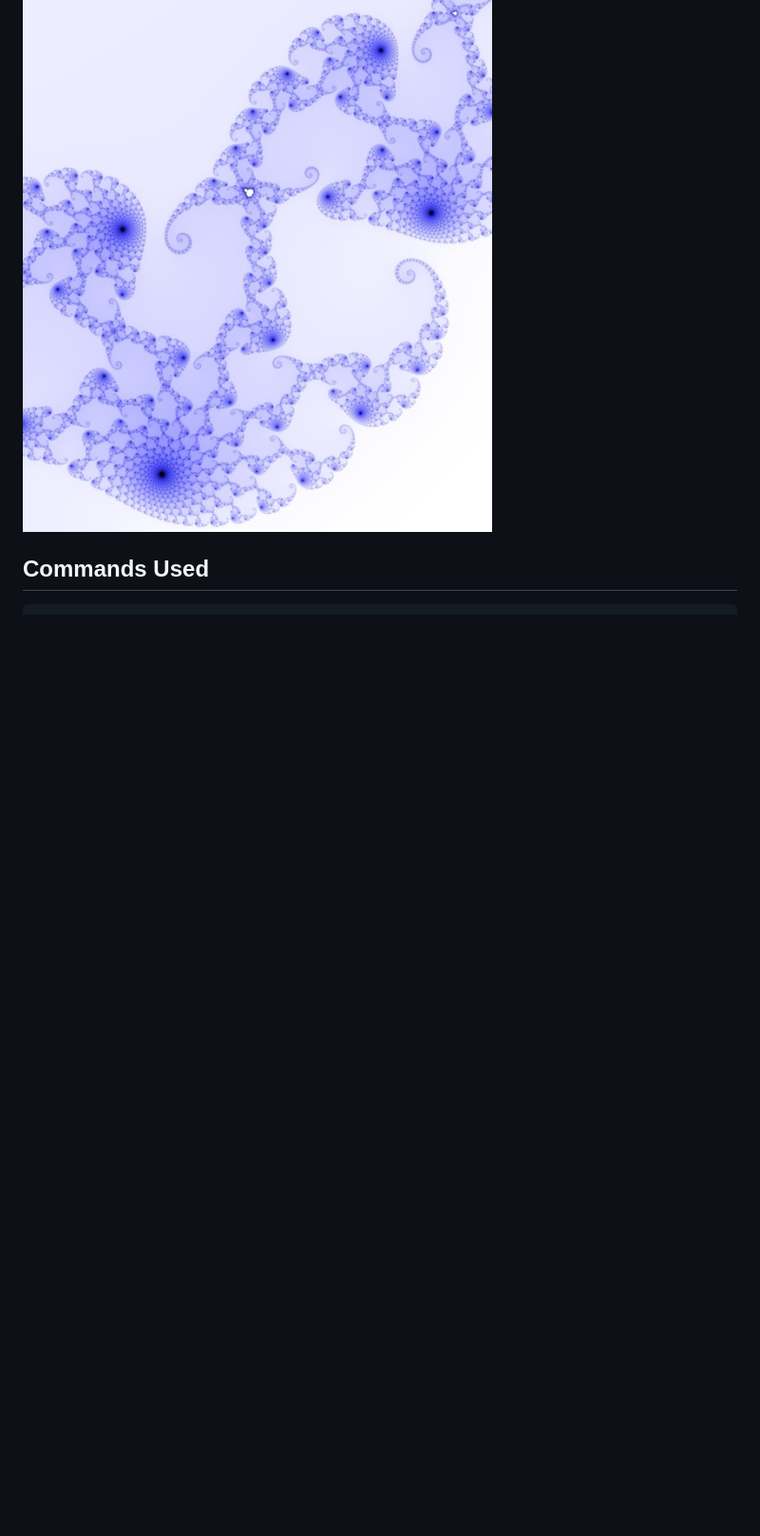
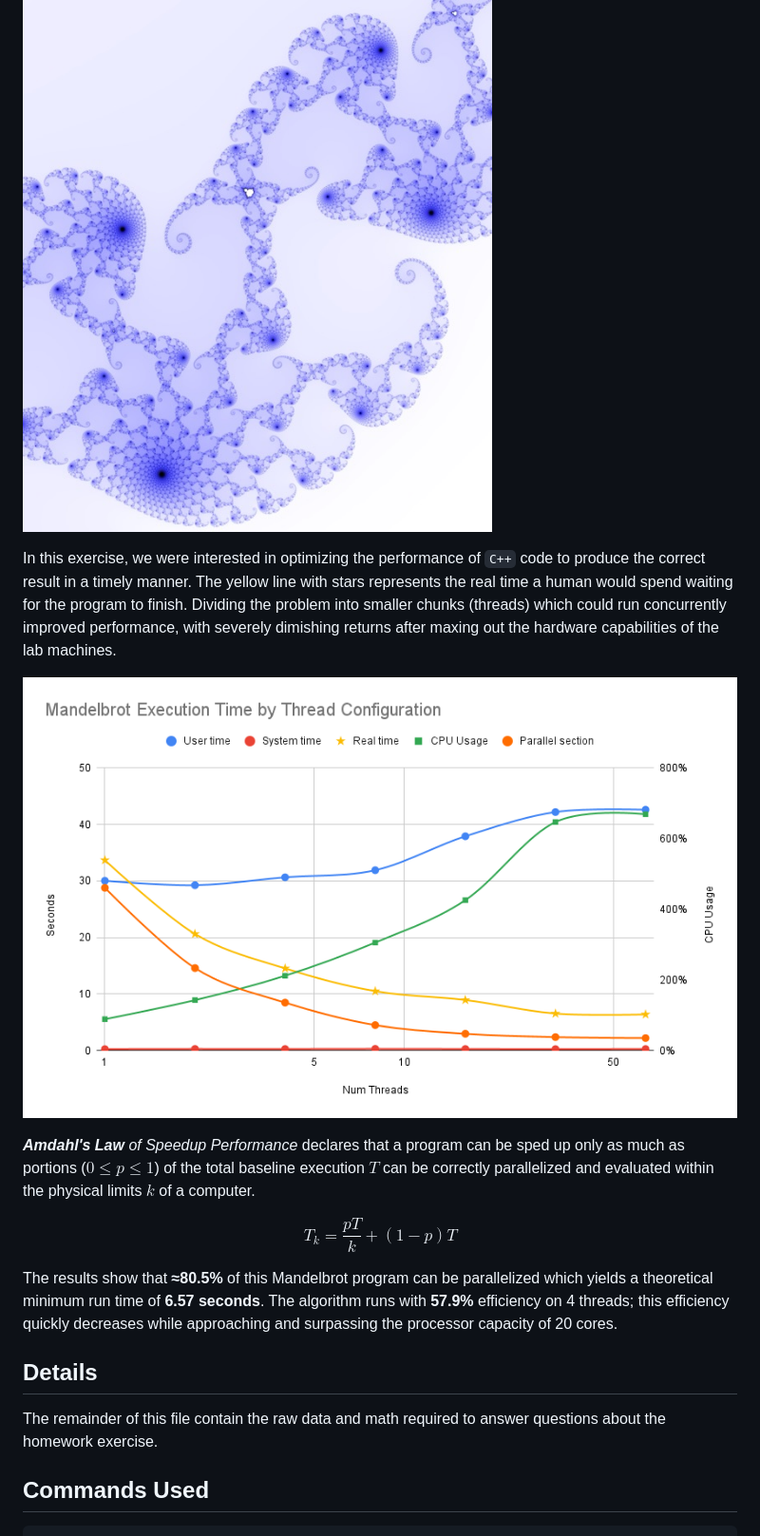
Before and after one commit to frozenfrank/byte-bin, a Markdown page: RESULTS.md, the part around the change printed below. Shown: that part at 95% size. Rendered like a GitHub page; blank space fills up the shorter version.

```diff
--- a/RESULTS.md
+++ b/RESULTS.md
@@ -6,5 +8,20 @@ Final product sample image:
 
 ![Downsized Mandelbrot Fractal Image](./sample_mandelbrot_medium.jpeg)
+
+In this exercise, we were interested in optimizing the performance of `C++` code to produce the correct result in a timely manner. The yellow line with stars represents the real time a human would spend waiting for the program to finish. Dividing the problem into smaller chunks (threads) which could run concurrently improved performance, with severely dimishing returns after maxing out the hardware capabilities of the lab machines.
+
+![Mandelbrot Execution Time by Thread Configuration](./results_summary_chart.png)
+
+_**Amdahl's Law** of Speedup Performance_ declares that a program can be sped up only as much as portions ($0\le p\le 1$) of the total baseline execution $T$ can be correctly parallelized and evaluated within the physical limits $k$ of a computer.
+
+$$T_{k}=\frac{pT}{k}+\left(1-p\right)T$$
+
+The results show that **≈80.5%** of this Mandelbrot program can be parallelized which yields a theoretical minimum run time of **6.57 seconds**.
+The algorithm runs with **57.9%** efficiency on 4 threads; this efficiency quickly decreases while approaching and surpassing the processor capacity of 20 cores.
+
+## Details
+
+The remainder of this file contain the raw data and math required to answer questions about the homework exercise.
 
 ## Commands Used
 
```
Also changed, not shown: other parts of RESULTS.md (+59 -22 lines).
